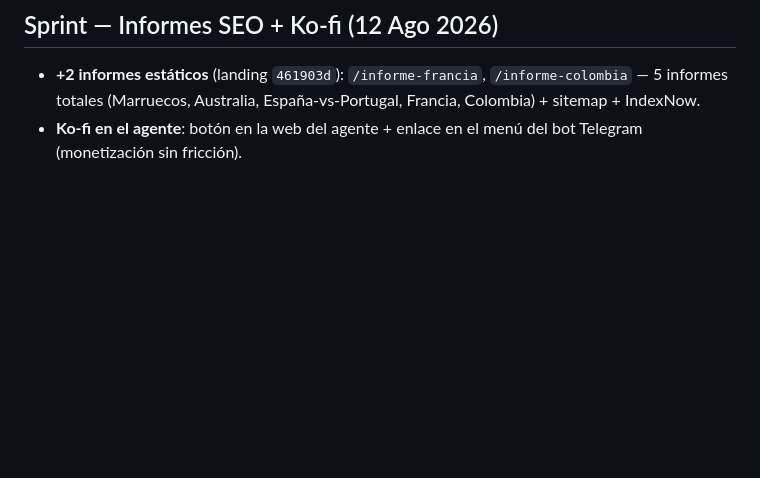
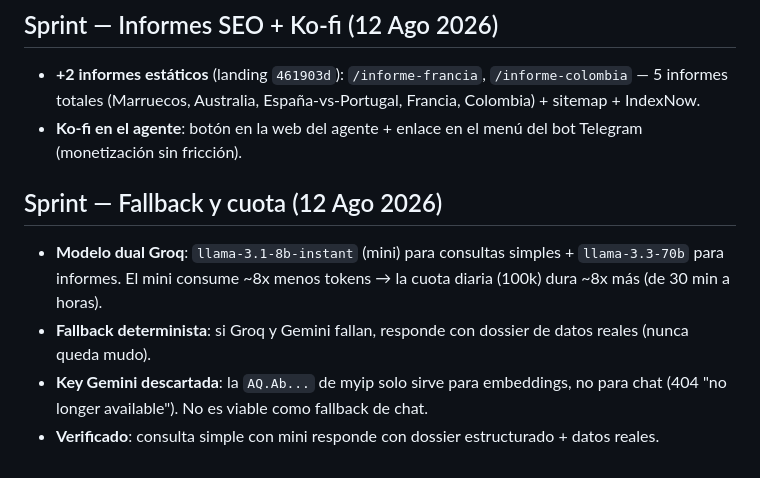
Before and after one commit to mcasrom/intelligence-hub, a Markdown page: WAYAHEAD.md, the part around the change. Drawn GitHub-style; blank space fills up the shorter version.

Commit message:
WAYAHEAD: modelo dual + fallback

```diff
--- a/WAYAHEAD.md
+++ b/WAYAHEAD.md
@@ -314,3 +314,10 @@
 
 - **+2 informes estáticos** (landing `461903d`): `/informe-francia`, `/informe-colombia` — 5 informes totales (Marruecos, Australia, España-vs-Portugal, Francia, Colombia) + sitemap + IndexNow.
 - **Ko-fi en el agente**: botón en la web del agente + enlace en el menú del bot Telegram (monetización sin fricción).
+
+## Sprint — Fallback y cuota (12 Ago 2026)
+
+- **Modelo dual Groq**: `llama-3.1-8b-instant` (mini) para consultas simples + `llama-3.3-70b` para informes. El mini consume ~8x menos tokens → la cuota diaria (100k) dura ~8x más (de 30 min a horas).
+- **Fallback determinista**: si Groq y Gemini fallan, responde con dossier de datos reales (nunca queda mudo).
+- **Key Gemini descartada**: la `AQ.Ab...` de myip solo sirve para embeddings, no para chat (404 "no longer available"). No es viable como fallback de chat.
+- **Verificado**: consulta simple con mini responde con dossier estructurado + datos reales.
```
